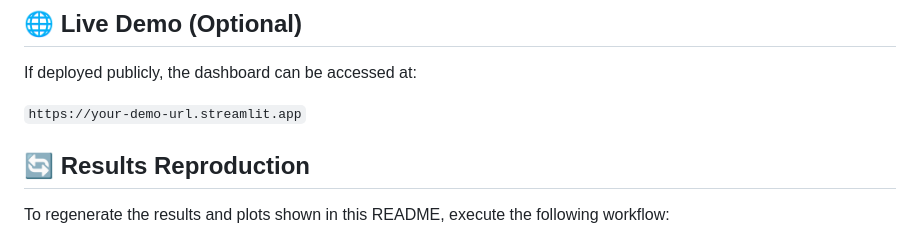
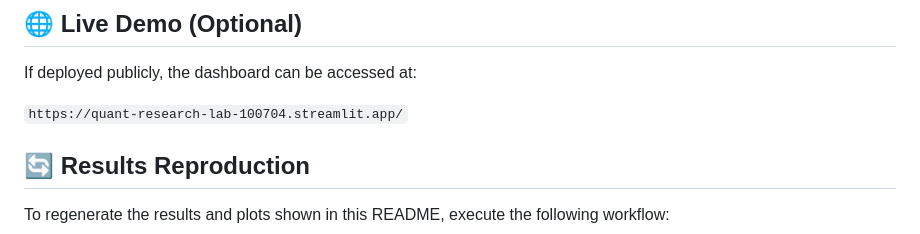
Before and after one commit to rajveer100704/quant-research-lab, a Markdown page: README.md, the part around the change. Rendered like a GitHub page.

```diff
--- a/README.md
+++ b/README.md
@@ -143,7 +143,7 @@ python -m streamlit run dashboard/app.py
 
 If deployed publicly, the dashboard can be accessed at:
 
-`https://your-demo-url.streamlit.app`
+`https://quant-research-lab-100704.streamlit.app/`
 
 ## 🔄 Results Reproduction
 
```
